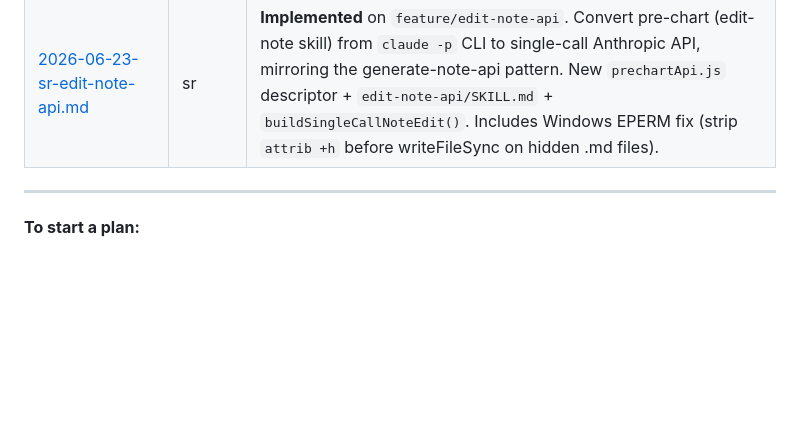
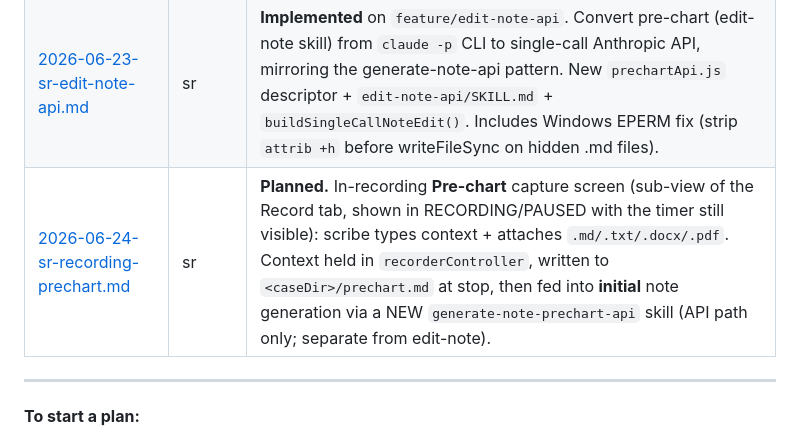
Before and after one commit to rishabh-navadhiti/pa-recording-app, a Markdown page: docs/plans/README.md, the part around the change. GitHub-like rendering; blank space fills up the shorter version.

Commit message:
docs: add recording-prechart plan to docs/plans

```diff
--- a/docs/plans/README.md
+++ b/docs/plans/README.md
@@ -16,6 +16,7 @@ Plan files use the convention `YYYY-MM-DD-<initials>-<slug>.md`.
 | [2026-06-22-sr-global-model-registry.md](2026-06-22-sr-global-model-registry.md) | sr | **Design only — not yet implemented** (6 open questions). Make one provider-aware registry the single source of truth for SOAP / template / engine model selection: role-tagged options `{id,label,provider,model,roles}`, per-role defaults, renderer builds both dropdowns from it (via a `getModelOptions()` IPC), settings validates against it. Kills the 3-copy SOAP list, the hardcoded template `<option>`s, and the engine↔`soapModel` coupling (404 bug). |
 | [2026-06-12-rs-engine-output-html-pdf.md](2026-06-12-rs-engine-output-html-pdf.md) | rs | **Design only — not yet implemented** (10 open questions). Move engine *review* outputs (CDI, E/M, patient-summary) off Markdown/docx onto an **HTML→PDF** path: engine JSON → reusable self-contained cockpit template (from `docs/notes/cdi-ui-reference/presentation_cockpit_scroller.html`) → Electron `printToPDF` → `<case>_<engine>.pdf` (+ hidden JSON), zero new deps. Engine-agnostic `toDocument()` descriptor hook + a fixed PDF post-step (mirrors how docx is treated). Drops `_cdi.md`/`_cdi.docx`; **keeps** the SOAP note's md→docx. Includes an engine fix: `em-score` emits structured `billed_em_code` (parsed from the note's `.KS15` placeholder) so the downcode story is data-driven, not hardcoded. PHI de-identification flagged for later.) |
 | [2026-06-23-sr-edit-note-api.md](2026-06-23-sr-edit-note-api.md) | sr | **Implemented** on `feature/edit-note-api`. Convert pre-chart (edit-note skill) from `claude -p` CLI to single-call Anthropic API, mirroring the generate-note-api pattern. New `prechartApi.js` descriptor + `edit-note-api/SKILL.md` + `buildSingleCallNoteEdit()`. Includes Windows EPERM fix (strip `attrib +h` before writeFileSync on hidden .md files). |
+| [2026-06-24-sr-recording-prechart.md](2026-06-24-sr-recording-prechart.md) | sr | **Planned.** In-recording **Pre-chart** capture screen (sub-view of the Record tab, shown in RECORDING/PAUSED with the timer still visible): scribe types context + attaches `.md/.txt/.docx/.pdf`. Context held in `recorderController`, written to `<caseDir>/prechart.md` at stop, then fed into **initial** note generation via a NEW `generate-note-prechart-api` skill (API path only; separate from edit-note). |
 
 ---
 
```
Also changed, not shown: docs/plans/2026-06-24-sr-recording-prechart.md (added, +119 -0 lines).
